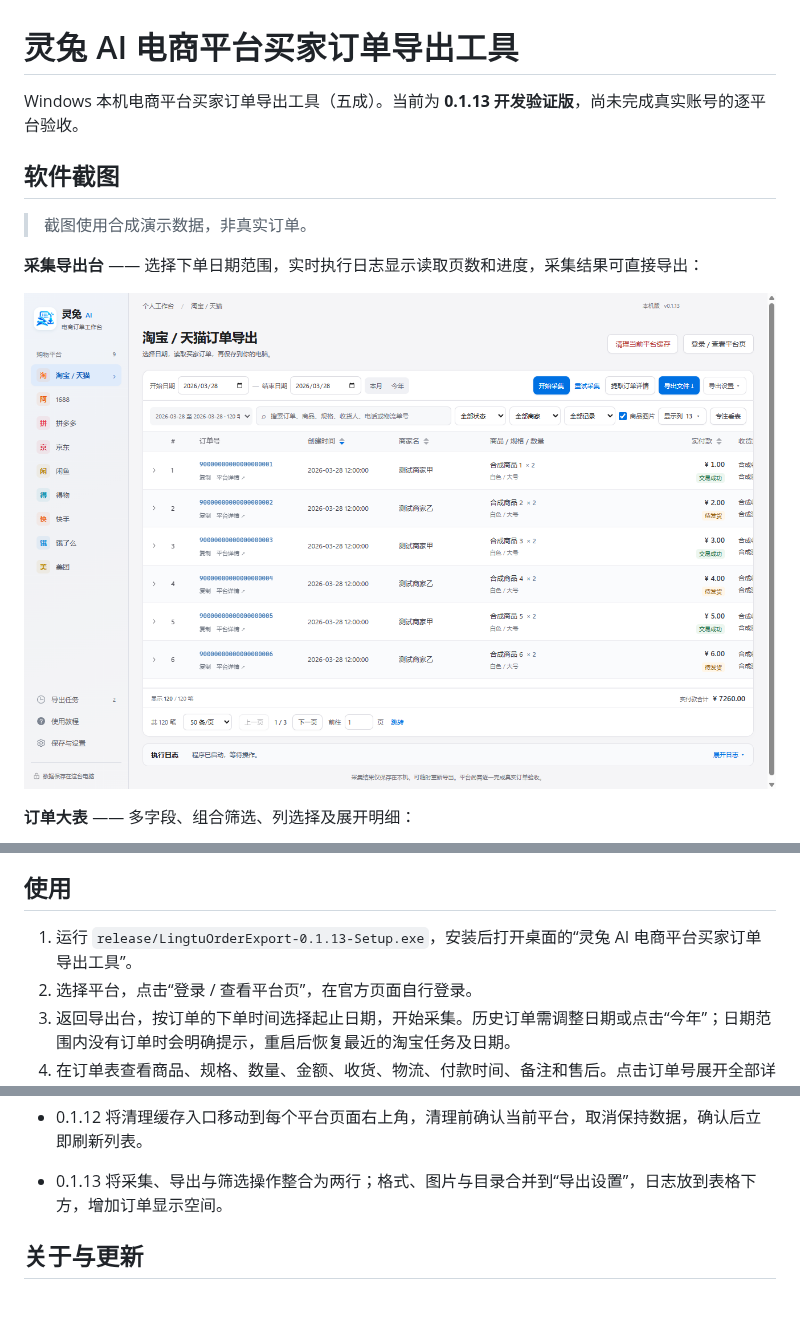
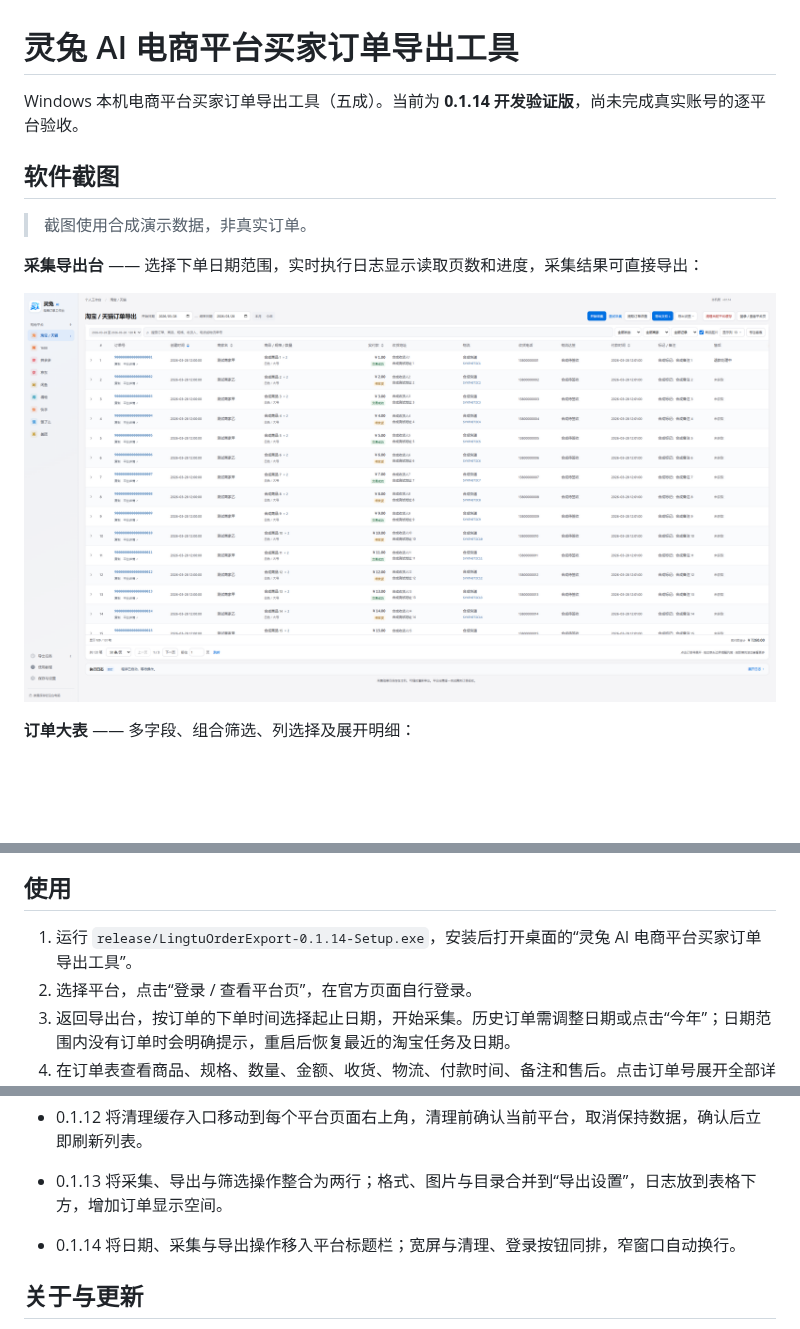
Before and after one commit to 907609732/lingtu-order-export, a Markdown page: README.md, 3 parts joined by grey strips. Rendered like a GitHub page; pictures changed too: docs/screenshots/01-export.png; blank space fills up the shorter version.

```diff
--- a/README.md
+++ b/README.md
@@ -1,6 +1,6 @@
 # 灵兔 AI 电商平台买家订单导出工具
 
-Windows 本机电商平台买家订单导出工具（五成）。当前为 **0.1.13 开发验证版**，尚未完成真实账号的逐平台验收。
+Windows 本机电商平台买家订单导出工具（五成）。当前为 **0.1.14 开发验证版**，尚未完成真实账号的逐平台验收。
 
 ## 软件截图
 
@@ -24,7 +24,7 @@ Windows 本机电商平台买家订单导出工具（五成）。当前为 **0.1
 
 ## 使用
 
-1. 运行 `release/LingtuOrderExport-0.1.13-Setup.exe`，安装后打开桌面的“灵兔 AI 电商平台买家订单导出工具”。
+1. 运行 `release/LingtuOrderExport-0.1.14-Setup.exe`，安装后打开桌面的“灵兔 AI 电商平台买家订单导出工具”。
 2. 选择平台，点击“登录 / 查看平台页”，在官方页面自行登录。
 3. 返回导出台，按订单的下单时间选择起止日期，开始采集。历史订单需调整日期或点击“今年”；日期范围内没有订单时会明确提示，重启后恢复最近的淘宝任务及日期。
 4. 在订单表查看商品、规格、数量、金额、收货、物流、付款时间、备注和售后。点击订单号展开全部详情；用“显示列”选择额外字段，“专注看表”打开大表，底部可横向滚动、分页。
@@ -52,6 +52,8 @@ Windows 本机电商平台买家订单导出工具（五成）。当前为 **0.1
 - 0.1.12 将清理缓存入口移动到每个平台页面右上角，清理前确认当前平台，取消保持数据，确认后立即刷新列表。
 
 - 0.1.13 将采集、导出与筛选操作整合为两行；格式、图片与目录合并到“导出设置”，日志放到表格下方，增加订单显示空间。
+
+- 0.1.14 将日期、采集与导出操作移入平台标题栏；宽屏与清理、登录按钮同排，窄窗口自动换行。
 
 ## 关于与更新
 
```
Also changed, not shown: docs/验证记录.md (+9 -0 lines), 5 other files.
